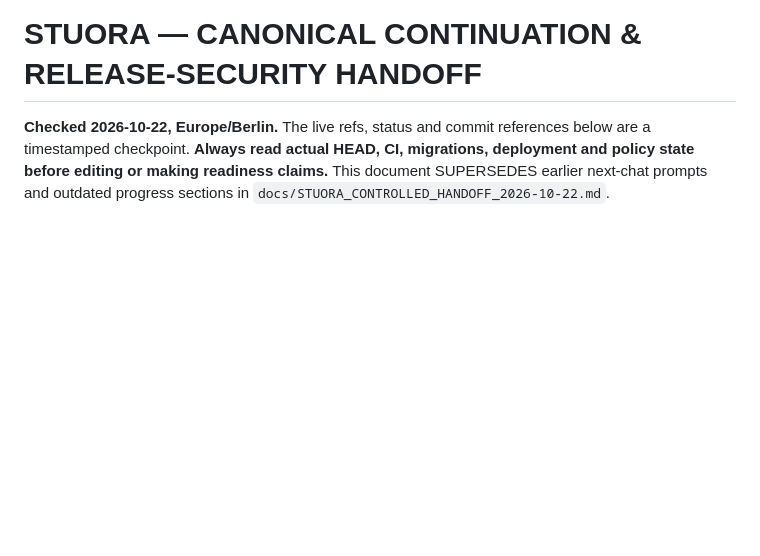
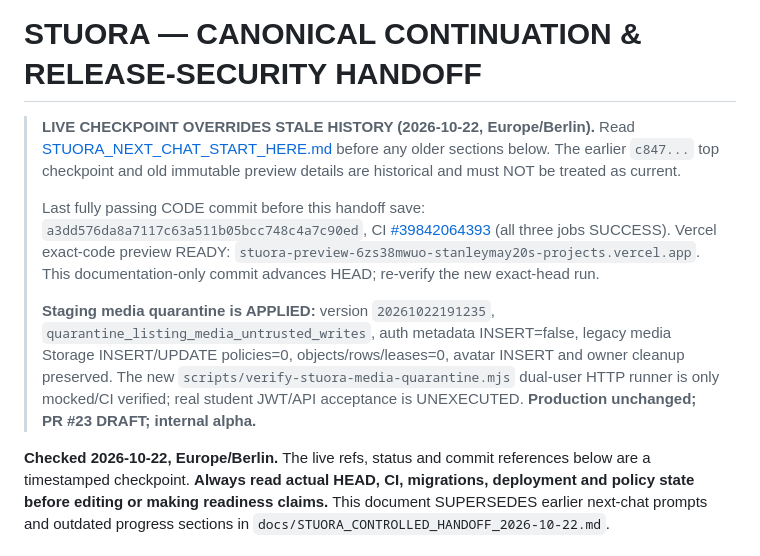
Before and after one commit to stanleymay20/Stuora-, a Markdown page: docs/STUORA_HANDOFF_LATEST.md, the part around the change. Rendered like a GitHub page; blank space fills up the shorter version.

Commit message:
Save authoritative Stuora next-chat handoff with verified staging security and GA gates

```diff
--- a/docs/STUORA_HANDOFF_LATEST.md
+++ b/docs/STUORA_HANDOFF_LATEST.md
@@ -1,4 +1,11 @@
 # STUORA — CANONICAL CONTINUATION & RELEASE-SECURITY HANDOFF
+
+> **LIVE CHECKPOINT OVERRIDES STALE HISTORY (2026-10-22, Europe/Berlin).** Read [STUORA_NEXT_CHAT_START_HERE.md](./STUORA_NEXT_CHAT_START_HERE.md) before any older sections below. The earlier `c847...` top checkpoint and old immutable preview details are historical and must NOT be treated as current.
+>
+> Last fully passing CODE commit before this handoff save: `a3dd576da8a7117c63a511b05bcc748c4a7c90ed`, CI [#39842064393](https://github.com/stanleymay20/Stuora-/actions/runs/39842064393) (all three jobs SUCCESS). Vercel exact-code preview READY: `stuora-preview-6zs38mwuo-stanleymay20s-projects.vercel.app`. This documentation-only commit advances HEAD; re-verify the new exact-head run.
+>
+> **Staging media quarantine is APPLIED:** version `20261022191235`, `quarantine_listing_media_untrusted_writes`, auth metadata INSERT=false, legacy media Storage INSERT/UPDATE policies=0, objects/rows/leases=0, avatar INSERT and owner cleanup preserved. The new `scripts/verify-stuora-media-quarantine.mjs` dual-user HTTP runner is only mocked/CI verified; real student JWT/API acceptance is UNEXECUTED. **Production unchanged; PR #23 DRAFT; internal alpha.**
+
 
 **Checked 2026-10-22, Europe/Berlin.** The live refs, status and commit references below are a timestamped checkpoint. **Always read actual HEAD, CI, migrations, deployment and policy state before editing or making readiness claims.** This document SUPERSEDES earlier next-chat prompts and outdated progress sections in `docs/STUORA_CONTROLLED_HANDOFF_2026-10-22.md`.
 
```
Also changed, not shown: docs/STUORA_NEXT_CHAT_START_HERE.md (added, +44 -0 lines), docs/STUORA_TRUSTED_MEDIA_CUTOVER_2026-10-22.md (+1 -1 lines).
